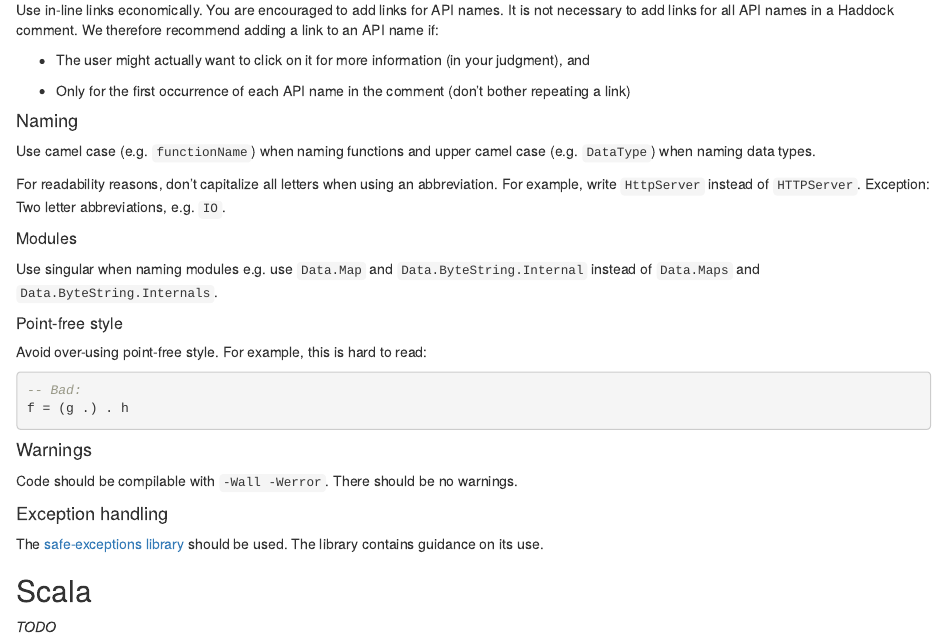
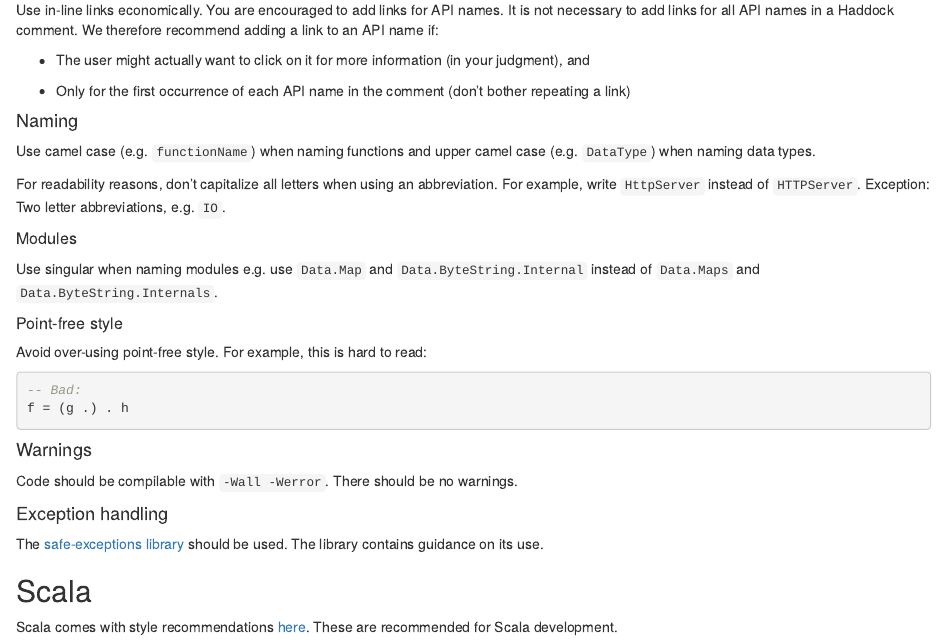
Before and after one commit to datasciencecampus/coding-standards, an R Markdown document (content/03-other.Rmd): the page in a window 1100 px wide, from 3130 px down. Rendered offline with R 4.5, knitr and Pandoc, with nearby package versions; drawn as R Markdown's standard HTML page in place of the format the file asks for.

Commit message:
doc: added basic Scala style guideline
scalalang.org includes a style guide for the own language and this is recommended

```diff
--- a/content/03-other.Rmd
+++ b/content/03-other.Rmd
@@ -258,4 +258,6 @@ The [safe-exceptions library](https://haskell-lang.org/library/safe-exceptions)
 
 ## Scala
 
-*TODO*
+Scala comes with style
+recommendations [here](http://docs.scala-lang.org/style/). These are recommended
+for Scala development.
```
